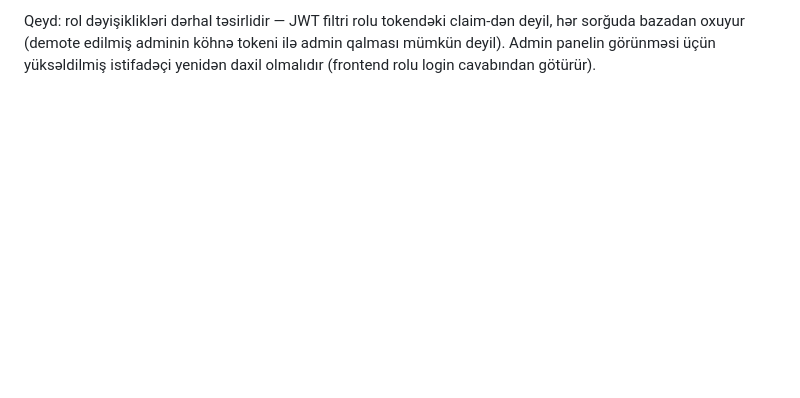
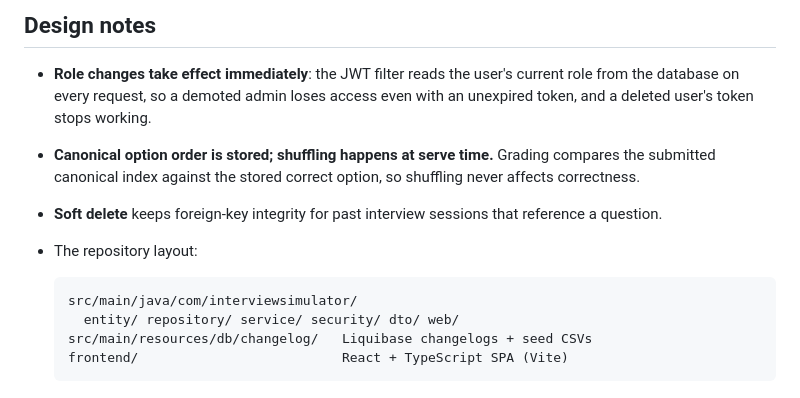
Before and after one commit to samir-aghayev/Java-interview-simulator, a Markdown page: README.md, the part around one of its changes. Rendered like a GitHub page; blank space fills up the shorter version.

````diff
--- a/README.md
+++ b/README.md
@@ -90,2 +123,19 @@ Autentifikasiya endpoint-ləri IP üzrə sadə rate limiting ilə qorunur (dəqi
 
-Qeyd: rol dəyişiklikləri dərhal təsirlidir — JWT filtri rolu tokendəki claim-dən deyil, hər sorğuda bazadan oxuyur (demote edilmiş adminin köhnə tokeni ilə admin qalması mümkün deyil). Admin panelin görünməsi üçün yüksəldilmiş istifadəçi yenidən daxil olmalıdır (frontend rolu login cavabından götürür).
+## Design notes
+
+- **Role changes take effect immediately**: the JWT filter reads the user's current role from
+  the database on every request, so a demoted admin loses access even with an unexpired token,
+  and a deleted user's token stops working.
+- **Canonical option order is stored; shuffling happens at serve time.** Grading compares the
+  submitted canonical index against the stored correct option, so shuffling never affects
+  correctness.
+- **Soft delete** keeps foreign-key integrity for past interview sessions that reference a
+  question.
+- The repository layout:
+
+  ```
+  src/main/java/com/interviewsimulator/
+    entity/ repository/ service/ security/ dto/ web/
+  src/main/resources/db/changelog/   Liquibase changelogs + seed CSVs
+  frontend/                          React + TypeScript SPA (Vite)
+  ```
````
Also changed, not shown: other parts of README.md (+91 -58 lines).
